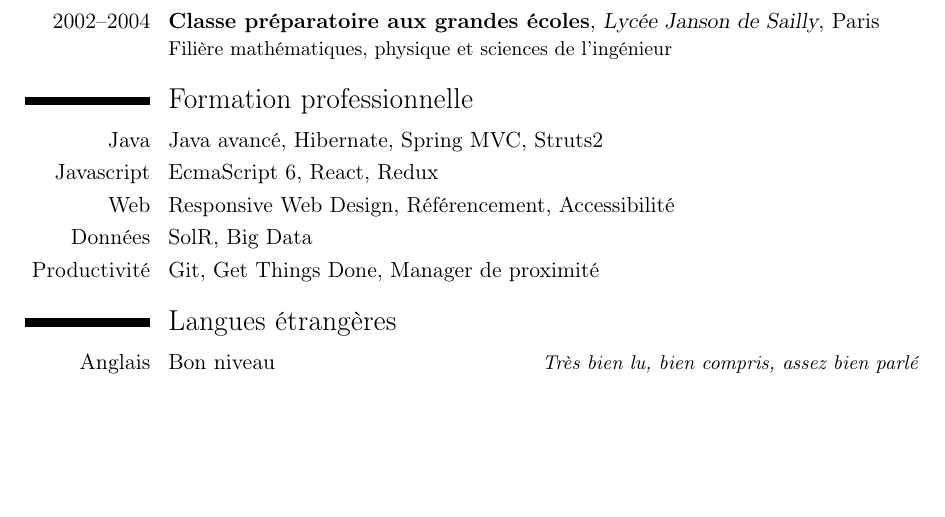
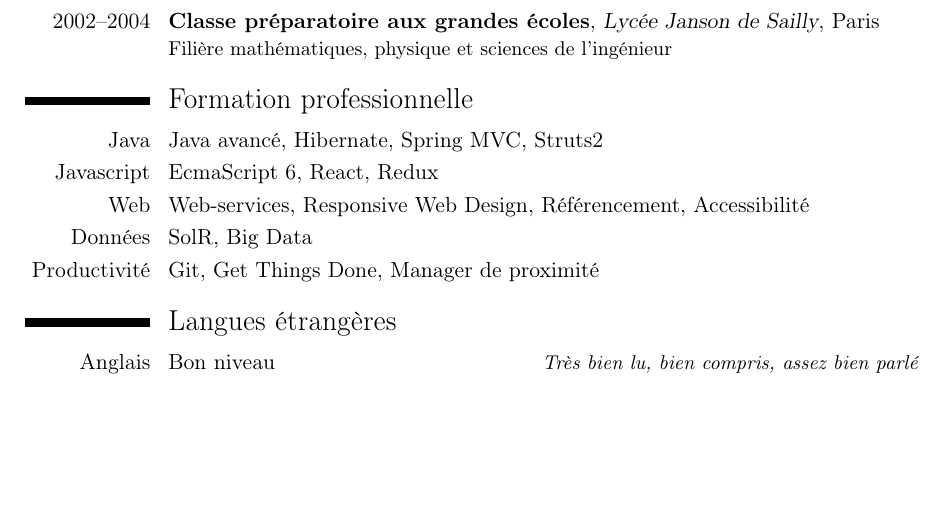
Before and after one commit to romain-warnan/curriculum-vitae, a LaTeX CV (cv.tex): part of page 2 of 2, cut so that both start at the same text. Compiled offline with pdfLaTeX.

Commit message:
Formation Web-services

```diff
--- a/cv.tex
+++ b/cv.tex
@@ -152,14 +152,18 @@ Technologies utilisées :
 {}
 {Filière mathématiques, physique et sciences de l'ingénieur}
 
+
+
 \section{Formation professionnelle}\label{sec:formation-professionelle}
 
 \cvitem{Java}{Java avancé, Hibernate, Spring MVC, Struts2}
 \cvitem{Javascript}{EcmaScript 6, React, Redux}
-\cvitem{Web}{Responsive Web Design, Référencement, Accessibilité}
+\cvitem{Web}{Web-services, Responsive Web Design, Référencement, Accessibilité}
 \cvitem{Données}{SolR, Big Data}
+\cvitem{Productivité}{Git, Get Things Done, Manager de proximité}
 
-\cvitem{Productivité}{Git, Get Things Done, Manager de proximité}
+
+
 \section{Langues étrangères}\label{sec:langues-etrangeres}
 
 \cvitemwithcomment{Anglais}{Bon niveau}{Très bien lu, bien compris, assez bien parlé}
```
